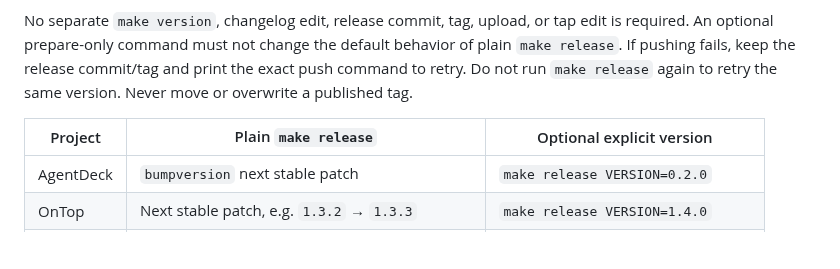
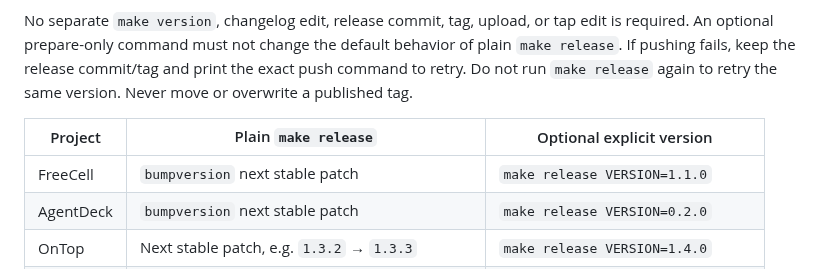
Before and after one commit to laixintao/homebrew-tap, a Markdown page: docs/RELEASE_STANDARD.md, the part around the change. GitHub-like rendering; blank space fills up the shorter version.

```diff
--- a/docs/RELEASE_STANDARD.md
+++ b/docs/RELEASE_STANDARD.md
@@ -35,6 +35,7 @@ run `make release` again to retry the same version. Never move or overwrite a pu
 
 | Project | Plain `make release` | Optional explicit version |
 | --- | --- | --- |
+| FreeCell | `bumpversion` next stable patch | `make release VERSION=1.1.0` |
 | AgentDeck | `bumpversion` next stable patch | `make release VERSION=0.2.0` |
 | OnTop | Next stable patch, e.g. `1.3.2` → `1.3.3` | `make release VERSION=1.4.0` |
 | Marknote | Next stable patch, e.g. `1.2.1` → `1.2.2` | `make release VERSION=1.3.0` |
```
Also changed, not shown: README.md (+3 -2 lines), docs/assets/icons/freecell.png (added), 3 other files.
